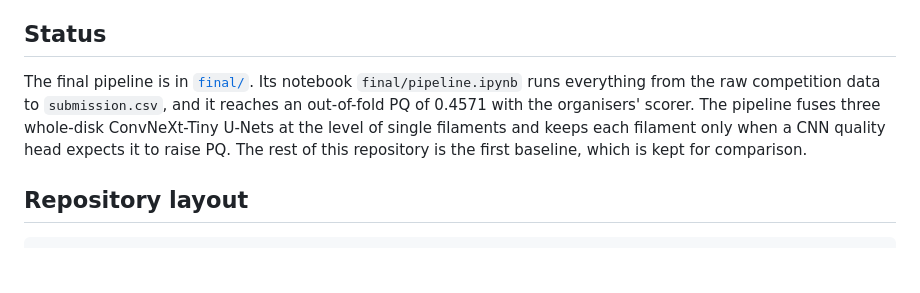
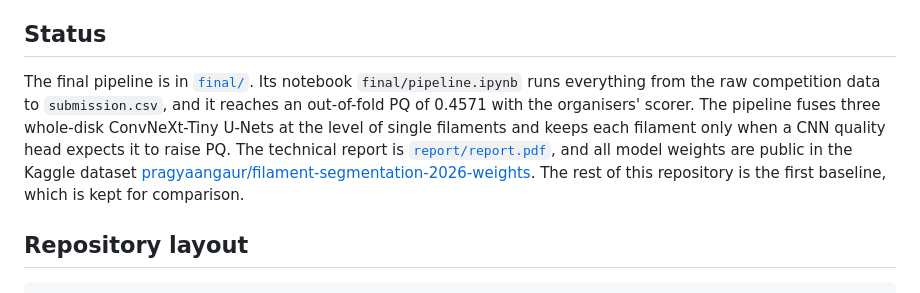
Before and after one commit to pragyaangaur/NSO-Solar-Filament-Challenge, a Markdown page: README.md, the part around the change. Drawn GitHub-style; blank space fills up the shorter version.

Commit message:
docs: link the report and the weights dataset

```diff
--- a/README.md
+++ b/README.md
@@ -12,7 +12,7 @@ Every filament must be predicted as a separate instance. Submissions are scored
 
 ## Status
 
-The final pipeline is in [`final/`](final/README.md). Its notebook `final/pipeline.ipynb` runs everything from the raw competition data to `submission.csv`, and it reaches an out-of-fold PQ of 0.4571 with the organisers' scorer. The pipeline fuses three whole-disk ConvNeXt-Tiny U-Nets at the level of single filaments and keeps each filament only when a CNN quality head expects it to raise PQ. The rest of this repository is the first baseline, which is kept for comparison.
+The final pipeline is in [`final/`](final/README.md). Its notebook `final/pipeline.ipynb` runs everything from the raw competition data to `submission.csv`, and it reaches an out-of-fold PQ of 0.4571 with the organisers' scorer. The pipeline fuses three whole-disk ConvNeXt-Tiny U-Nets at the level of single filaments and keeps each filament only when a CNN quality head expects it to raise PQ. The technical report is [`report/report.pdf`](report/report.pdf), and all model weights are public in the Kaggle dataset [pragyaangaur/filament-segmentation-2026-weights](https://www.kaggle.com/datasets/pragyaangaur/filament-segmentation-2026-weights). The rest of this repository is the first baseline, which is kept for comparison.
 
 ## Repository layout
 
```
